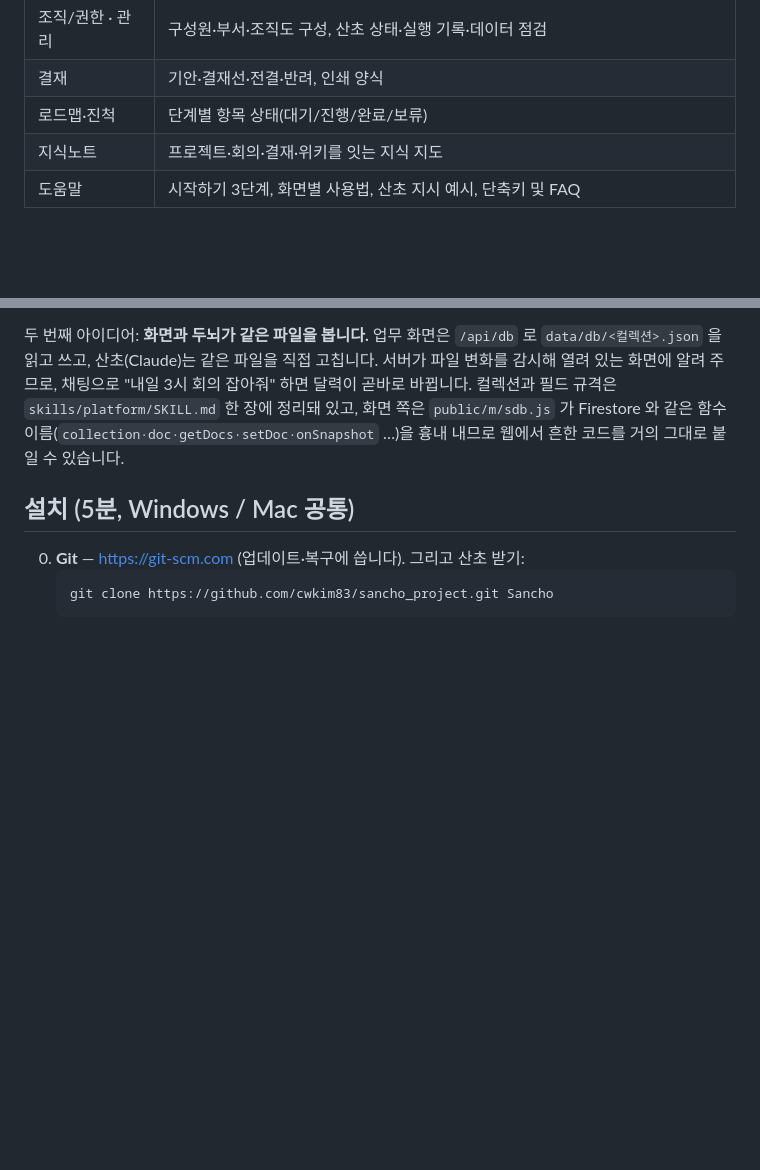
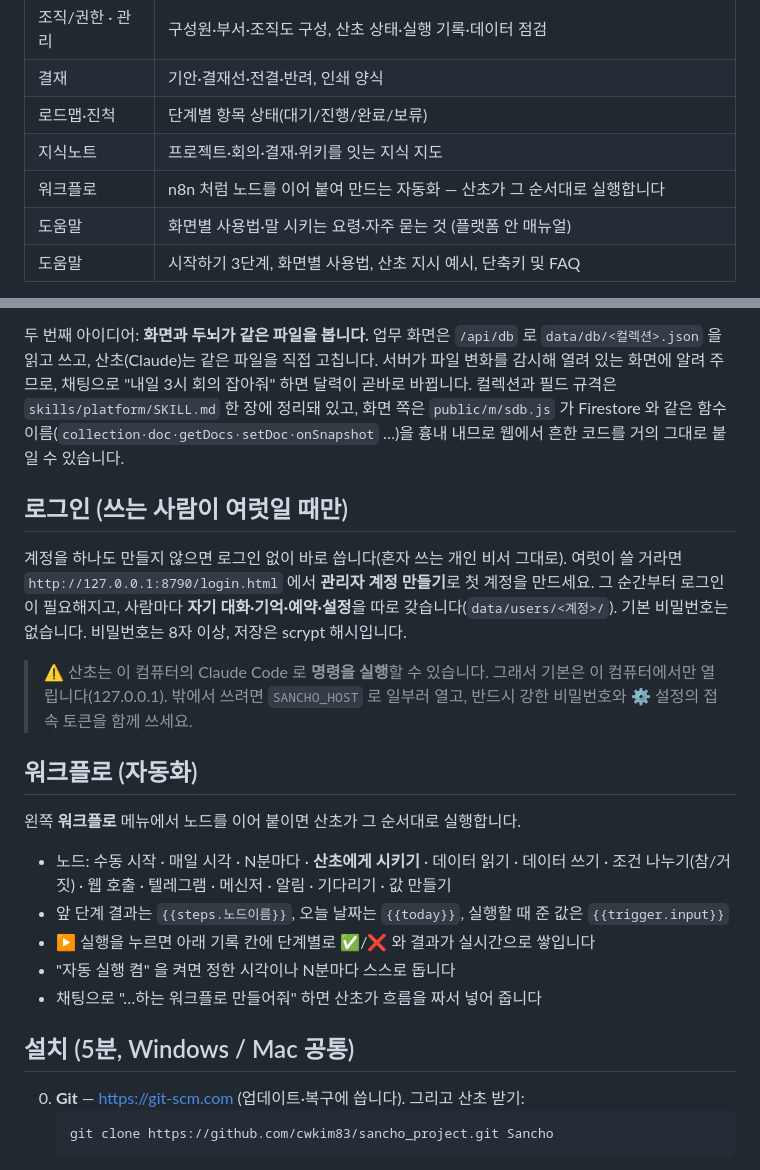
Before and after one commit to cwkim83/sancho_project, a Markdown page: README.md, 2 parts joined by grey strips. GitHub-like rendering; blank space fills up the shorter version.

Commit message:
문서: 로그인·워크플로 사용법(README), 안티그래비티 작업 점검 결과와 수정 내역(작업기록)
Co-Authored-By: Claude Opus 5 <noreply@anthropic.com>

```diff
--- a/README.md
+++ b/README.md
@@ -25,6 +25,8 @@
 | 결재 | 기안·결재선·전결·반려, 인쇄 양식 |
 | 로드맵·진척 | 단계별 항목 상태(대기/진행/완료/보류) |
 | 지식노트 | 프로젝트·회의·결재·위키를 잇는 지식 지도 |
+| 워크플로 | n8n 처럼 노드를 이어 붙여 만드는 자동화 — 산초가 그 순서대로 실행합니다 |
+| 도움말 | 화면별 사용법·말 시키는 요령·자주 묻는 것 (플랫폼 안 매뉴얼) |
 | 도움말 | 시작하기 3단계, 화면별 사용법, 산초 지시 예시, 단축키 및 FAQ |
 
 모든 화면에 **`✳ 산초에게 시키기`** 버튼이 있습니다. 누르면 그 화면에 맞는 지시가 채팅창에 채워지고, 산초가 데이터 파일을 고치면 화면이 곧바로 따라 바뀝니다.
@@ -59,6 +61,26 @@ data/  =  산초의 기억과 플랫폼 데이터 (전부 텍스트 파일)
 "기억할 건 memory.md 에 적어라, 예약은 schedule.json 에 이런 형식으로 적어라, 일정은 db/events.json 에 이런 필드로 적어라"라고 시스템 프롬프트와 스킬에 써 두면, Claude Code 의 파일 도구가 곧 산초의 도구가 됩니다. 산초 서버는 그 파일을 읽어 화면에 보여주고, 시간이 되면 예약을 Claude Code 에 보내 실행합니다.
 
 두 번째 아이디어: **화면과 두뇌가 같은 파일을 봅니다.** 업무 화면은 `/api/db` 로 `data/db/<컬렉션>.json` 을 읽고 쓰고, 산초(Claude)는 같은 파일을 직접 고칩니다. 서버가 파일 변화를 감시해 열려 있는 화면에 알려 주므로, 채팅으로 "내일 3시 회의 잡아줘" 하면 달력이 곧바로 바뀝니다. 컬렉션과 필드 규격은 `skills/platform/SKILL.md` 한 장에 정리돼 있고, 화면 쪽은 `public/m/sdb.js` 가 Firestore 와 같은 함수 이름(`collection·doc·getDocs·setDoc·onSnapshot` …)을 흉내 내므로 웹에서 흔한 코드를 거의 그대로 붙일 수 있습니다.
+
+## 로그인 (쓰는 사람이 여럿일 때만)
+
+계정을 하나도 만들지 않으면 로그인 없이 바로 씁니다(혼자 쓰는 개인 비서 그대로).
+여럿이 쓸 거라면 `http://127.0.0.1:8790/login.html` 에서 **관리자 계정 만들기**로 첫 계정을 만드세요.
+그 순간부터 로그인이 필요해지고, 사람마다 **자기 대화·기억·예약·설정**을 따로 갖습니다(`data/users/<계정>/`).
+기본 비밀번호는 없습니다. 비밀번호는 8자 이상, 저장은 scrypt 해시입니다.
+
+> ⚠️ 산초는 이 컴퓨터의 Claude Code 로 **명령을 실행**할 수 있습니다. 그래서 기본은 이 컴퓨터에서만 열립니다(127.0.0.1).
+> 밖에서 쓰려면 `SANCHO_HOST` 로 일부러 열고, 반드시 강한 비밀번호와 ⚙ 설정의 접속 토큰을 함께 쓰세요.
+
+## 워크플로 (자동화)
+
+왼쪽 **워크플로** 메뉴에서 노드를 이어 붙이면 산초가 그 순서대로 실행합니다.
+
+- 노드: 수동 시작 · 매일 시각 · N분마다 · **산초에게 시키기** · 데이터 읽기 · 데이터 쓰기 · 조건 나누기(참/거짓) · 웹 호출 · 텔레그램 · 메신저 · 알림 · 기다리기 · 값 만들기
+- 앞 단계 결과는 `{{steps.노드이름}}`, 오늘 날짜는 `{{today}}`, 실행할 때 준 값은 `{{trigger.input}}`
+- ▶ 실행을 누르면 아래 기록 칸에 단계별로 ✅/❌ 와 결과가 실시간으로 쌓입니다
+- "자동 실행 켬" 을 켜면 정한 시각이나 N분마다 스스로 돕니다
+- 채팅으로 "…하는 워크플로 만들어줘" 하면 산초가 흐름을 짜서 넣어 줍니다
 
 ## 설치 (5분, Windows / Mac 공통)
 
```
Also changed, not shown: 작업기록.md (+25 -0 lines).
